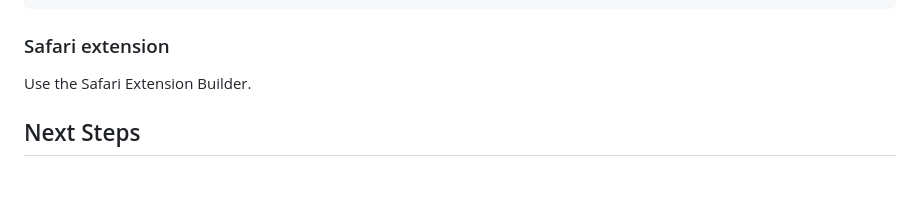
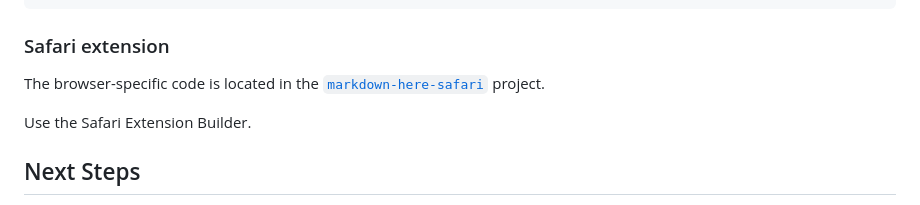
Before and after one commit to 88888888-8/adam-p4, a Markdown page: README.md, the part around the change. Rendered like a GitHub page; blank space fills up the shorter version.

Commit message:
Added link to markdown-here-safari project

```diff
--- a/README.md
+++ b/README.md
@@ -278,6 +278,8 @@ firefox/
 
 ### Safari extension
 
+The browser-specific code is located in the [`markdown-here-safari`](https://github.com/adam-p/markdown-here-safari) project.
+
 Use the Safari Extension Builder.
 
 ## Next Steps
```
